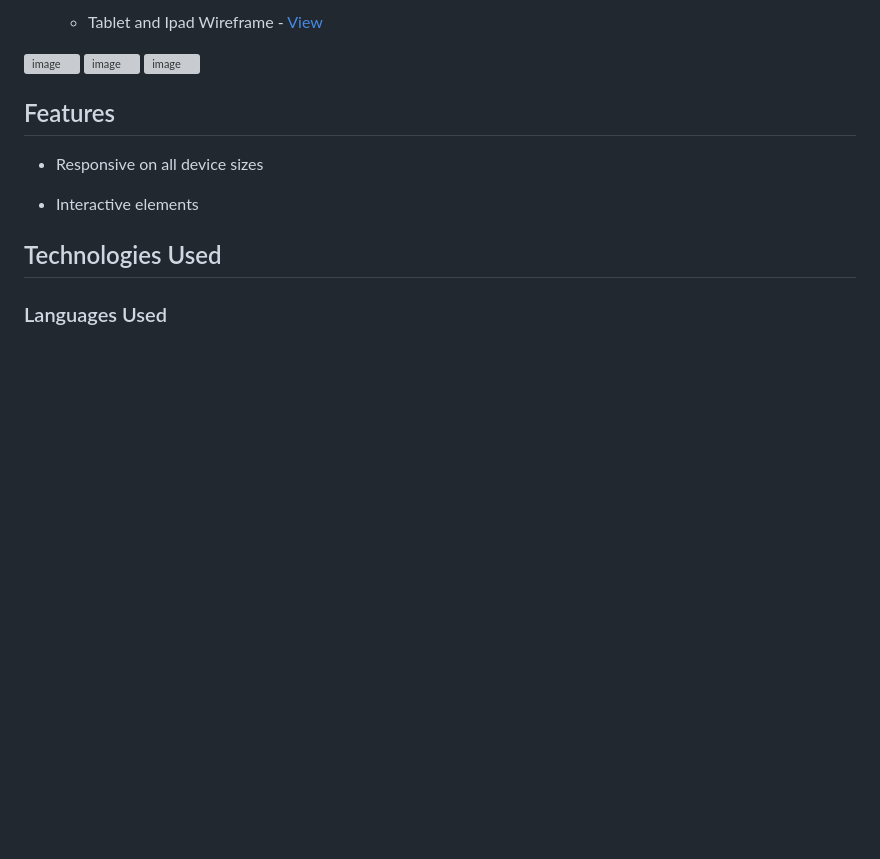
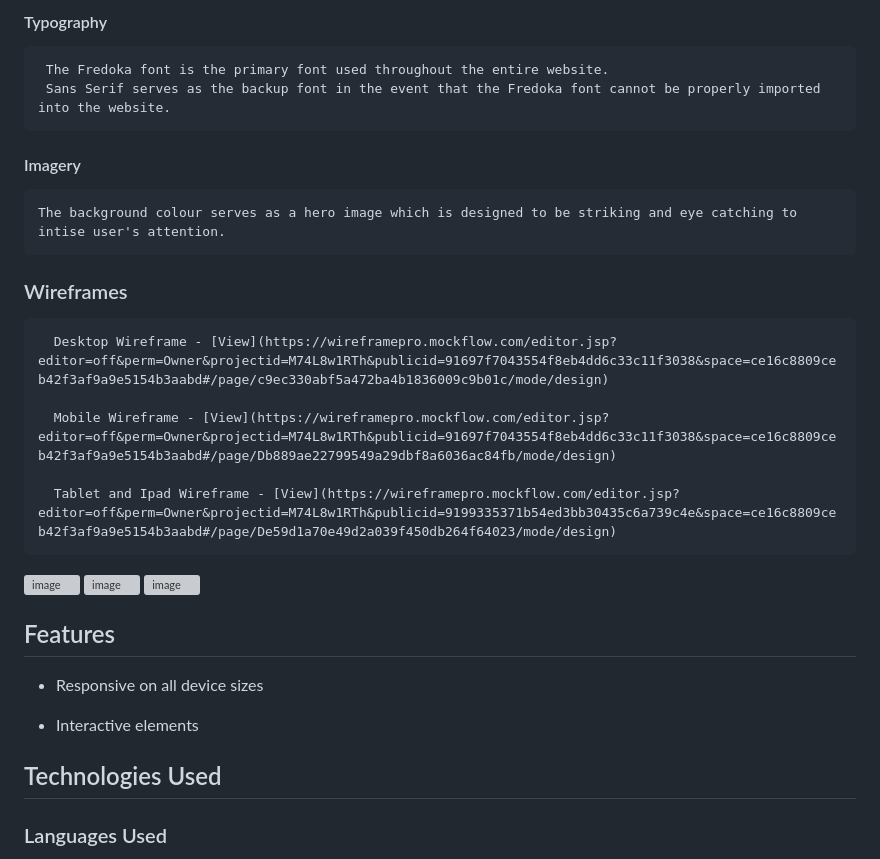
Before and after one commit to louisesykes198/My_crochet_page, a Markdown page: README.md, the part around one of its changes. Drawn GitHub-style; blank space fills up the shorter version; grey boxes are pictures that could not be loaded.

```diff
--- a/README.md
+++ b/README.md
@@ -37,5 +39,17 @@ This site is for user who want to start there crochet journey. They can learn wh
 
-    -   Tablet and Ipad Wireframe - [View](https://wireframepro.mockflow.com/editor.jsp?editor=off&perm=Owner&projectid=M74L8w1RTh&publicid=9199335371b54ed3bb30435c6a739c4e&space=ce16c8809ceb42f3af9a9e5154b3aabd#/page/De59d1a70e49d2a039f450db264f64023/mode/design)
+#### Typography
+     The Fredoka font is the primary font used throughout the entire website.
+     Sans Serif serves as the backup font in the event that the Fredoka font cannot be properly imported into the website.
+#### Imagery
+    The background colour serves as a hero image which is designed to be striking and eye catching to intise user's attention.
+
+### Wireframes
+
+      Desktop Wireframe - [View](https://wireframepro.mockflow.com/editor.jsp?editor=off&perm=Owner&projectid=M74L8w1RTh&publicid=91697f7043554f8eb4dd6c33c11f3038&space=ce16c8809ceb42f3af9a9e5154b3aabd#/page/c9ec330abf5a472ba4b1836009c9b01c/mode/design)
+
+      Mobile Wireframe - [View](https://wireframepro.mockflow.com/editor.jsp?editor=off&perm=Owner&projectid=M74L8w1RTh&publicid=91697f7043554f8eb4dd6c33c11f3038&space=ce16c8809ceb42f3af9a9e5154b3aabd#/page/Db889ae22799549a29dbf8a6036ac84fb/mode/design)
+
+      Tablet and Ipad Wireframe - [View](https://wireframepro.mockflow.com/editor.jsp?editor=off&perm=Owner&projectid=M74L8w1RTh&publicid=9199335371b54ed3bb30435c6a739c4e&space=ce16c8809ceb42f3af9a9e5154b3aabd#/page/De59d1a70e49d2a039f450db264f64023/mode/design)
 
 ![image](https://github.com/user-attachments/assets/58884465-7e82-4bf2-9c42-373ad4ab8bd1)
 ![image](https://github.com/user-attachments/assets/c9f57b70-98cc-42ba-b9db-34a40e2b5e1c)
```
Also changed, not shown: other parts of README.md (+42 -36 lines).
